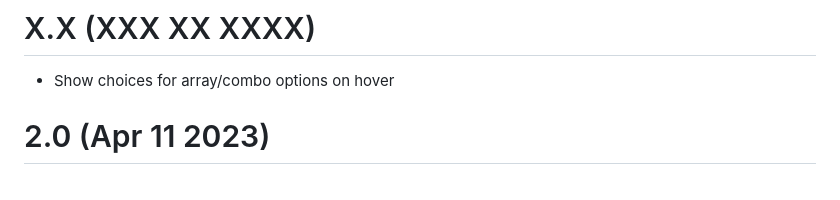
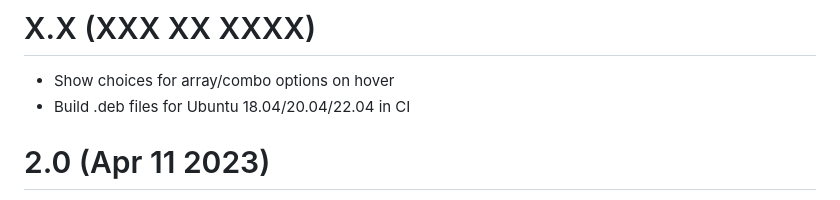
Before and after one commit to JCWasmx86/mesonlsp, a Markdown page: CHANGELOG.md, the part around the change. Rendered like a GitHub page.

Commit message:
Update changelog

```diff
--- a/CHANGELOG.md
+++ b/CHANGELOG.md
@@ -1,5 +1,6 @@
 # X.X (XXX XX XXXX)
 - Show choices for array/combo options on hover
+- Build .deb files for Ubuntu 18.04/20.04/22.04 in CI
 # 2.0 (Apr 11 2023)
 - Only rebuild tree after loading subprojects if a subproject was found
 - Rebuild trees of folder based subprojects. This allows e.g. editing while preserving features like hover/document symbols
```
